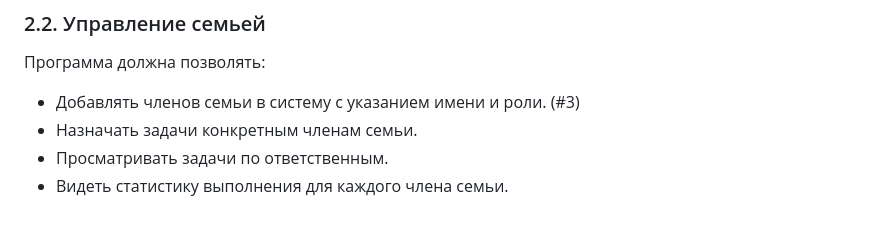
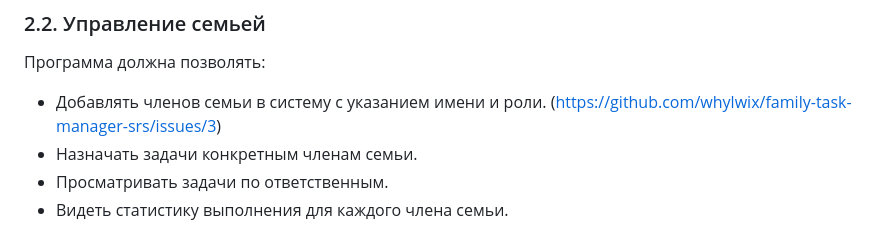
Before and after one commit to whylwix/family-task-manager-srs, a Markdown page: README.md, the part around the change. Drawn GitHub-style.

```diff
--- a/README.md
+++ b/README.md
@@ -16,7 +16,7 @@
 
 ### 2.2. Управление семьей
 Программа должна позволять:
-- Добавлять членов семьи в систему с указанием имени и роли. (#3)
+- Добавлять членов семьи в систему с указанием имени и роли. (https://github.com/whylwix/family-task-manager-srs/issues/3)
 - Назначать задачи конкретным членам семьи.
 - Просматривать задачи по ответственным.
 - Видеть статистику выполнения для каждого члена семьи.
```
